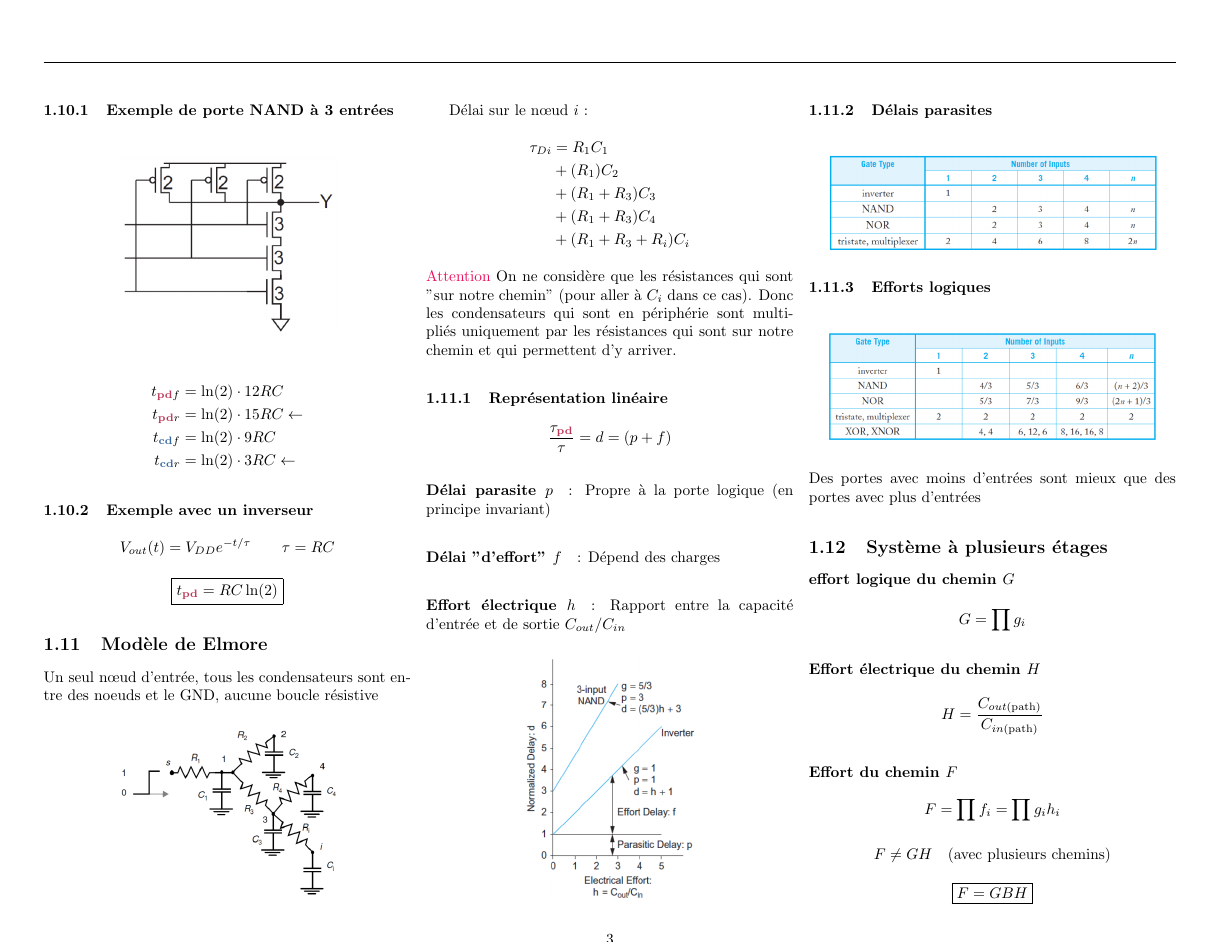
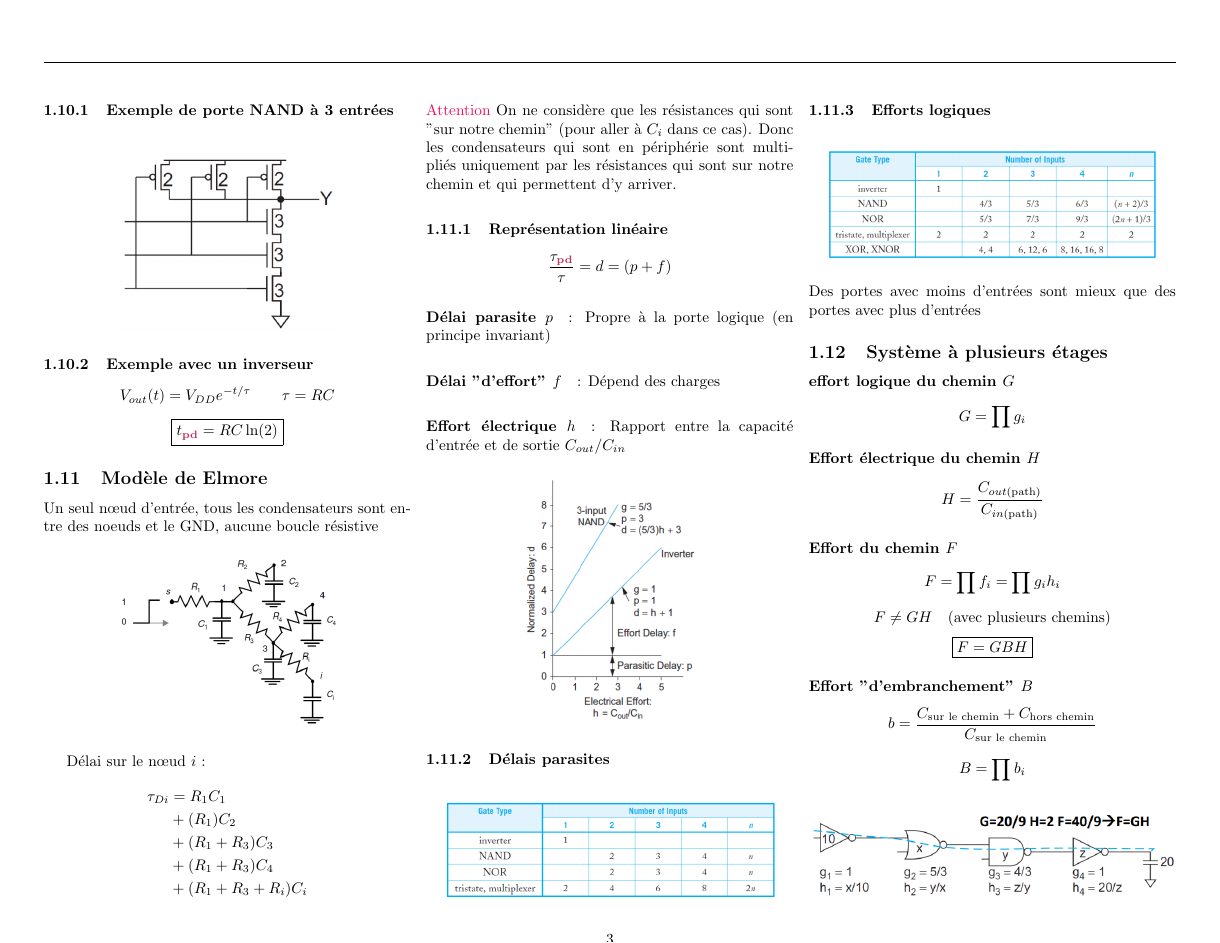
Before and after one commit to SebastienDeriaz/AdvElDes_Resume, a LaTeX document (LaTex/timing.tex): page 3 of 4. Compiled offline with pdfLaTeX.

Commit message:
pdf complet + timing

```diff
--- a/LaTex/timing.tex
+++ b/LaTex/timing.tex
@@ -108,12 +108,6 @@ $k$ est la "taille" du transistor (le nombre d'unités). Le Pmos a le double de
 \centering
 \includegraphics[width=5cm]{img_42.png}
 \end{figure}
-\begin{align*}
-t_{\pdelay f}&=\ln(2)\cdot 12RC\\
-t_{\pdelay r}&=\ln(2)\cdot 15RC\leftarrow\\
-t_{\cdelay f}&=\ln(2)\cdot 9RC\\
-t_{\cdelay r}&=\ln(2)\cdot 3RC\leftarrow
-\end{align*}
 
 \subsubsection{Exemple avec un inverseur}
 $$V_{out}(t)=V_{DD}e^{-t/\tau}\qquad \tau=RC$$
```
Also changed, not shown: PDF Complet/ADC1.pdf (added), PDF Complet/ADC2.pdf (added), PDF Complet/ADC3.pdf (added), PDF Complet/AdvElDes_dig_Digital Timing Analysis.pdf (added), 8 other files.
